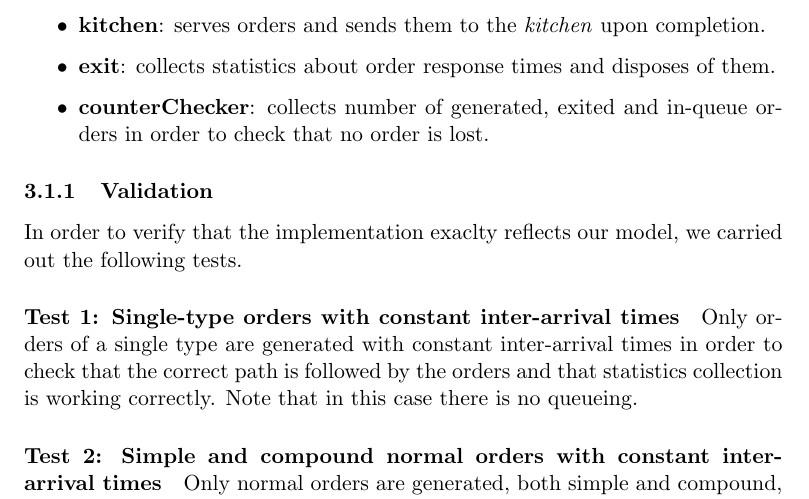
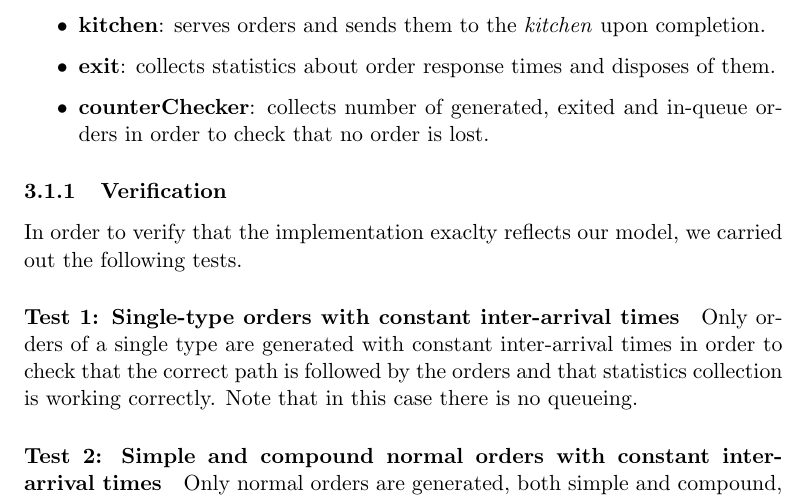
Before and after one commit to Manciukic/pecsn_project, a LaTeX document (docs/report/main.tex, which reads docs/report/implementation.tex): part of page 7 of 12, cut so that both start at the same text. Compiled offline with pdfLaTeX.

Commit message:
Renamed Validation section to Verification

```diff
--- a/docs/report/implementation.tex
+++ b/docs/report/implementation.tex
@@ -24,11 +24,9 @@ The Omnet++ network is composed of 5 nodes:
         in-queue orders in order to check that no order is lost.
 \end{itemize}
 
-% \subsection{Verification}
-
 % \subsubsection{Debugging}
 
-\subsubsection{Validation}
+\subsubsection{Verification}
 In order to verify that the implementation exaclty reflects our model, we
 carried out the following tests.
 
```
Also changed, not shown: docs/report/implementation.tex (2 more changed lines).
